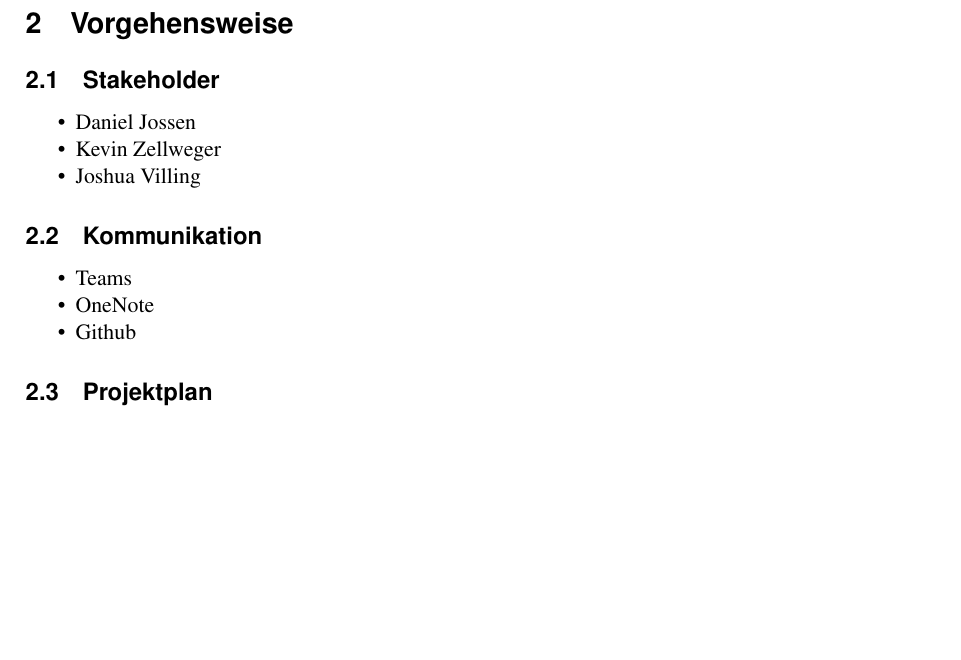
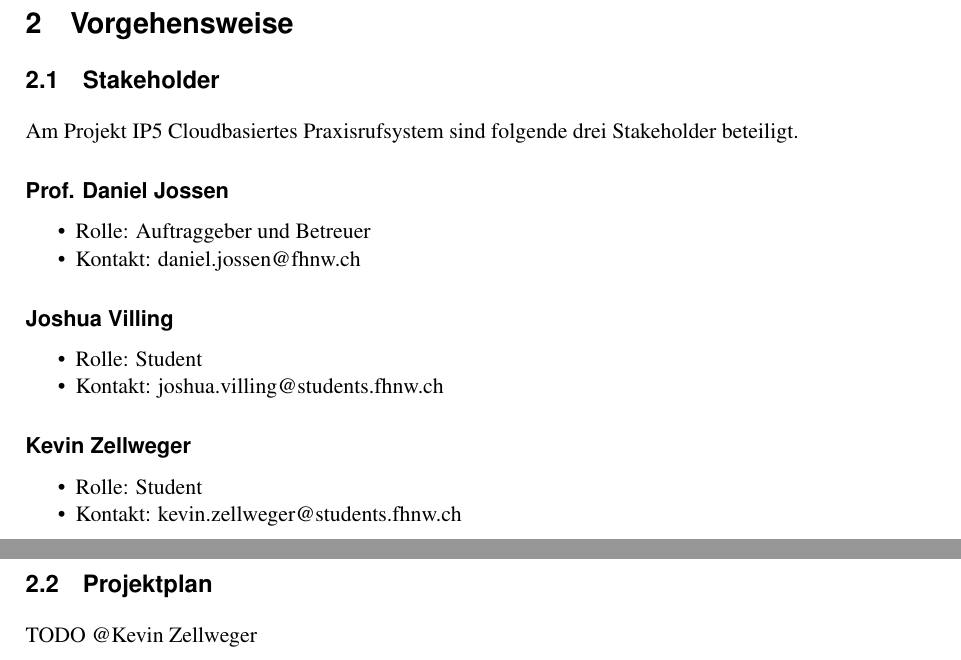
Before and after one commit to IP5-Cloudbasiertes-Praxisrufsystem/IP5-documentation, a LaTeX document (cloudbasiertes_praxisrufsystem.tex, which reads sections/organisation.tex): part of page 10 of 23 before the commit and two parts of pages 10 and 11 of 25 after it, the two joined at a grey line, cut so that both start at the same text, the shorter picture padded with empty space. Compiled offline with pdfLaTeX; a LaTeX package or settings file that is missing is left out.

Commit message:
Update Chapter 2 - Stakeholders and Organisation

```diff
--- a/sections/organisation.tex
+++ b/sections/organisation.tex
@@ -1,15 +1,32 @@
 \section{Vorgehensweise}
 
 \subsection{Stakeholder}
-\begin{itemize}
-    \item Daniel Jossen
-    \item Kevin Zellweger
-    \item Joshua Villing
-\end{itemize}
-\subsection{Kommunikation}
-\begin{itemize}
-    \item Teams
-    \item OneNote
-    \item Github
-\end{itemize}
+
+    Am Projekt IP5 Cloudbasiertes Praxisrufsystem sind folgende drei Stakeholder beteiligt.
+
+    \subsubsection*{Prof. Daniel Jossen}
+
+        \begin{itemize}
+            \item Rolle: Auftraggeber und Betreuer
+            \item Kontakt: daniel.jossen@fhnw.ch
+        \end{itemize}
+
+    \subsubsection*{Joshua Villing}
+
+        \begin{itemize}
+            \item Rolle: Student
+            \item Kontakt: joshua.villing@students.fhnw.ch
+        \end{itemize}
+
+    \subsubsection*{Kevin Zellweger}
+
+        \begin{itemize}
+            \item Rolle: Student
+            \item Kontakt: kevin.zellweger@students.fhnw.ch
+        \end{itemize}
+
+\clearpage
+
 \subsection{Projektplan}
+
+TODO @Kevin Zellweger
```
Also changed, not shown: cloudbasiertes_praxisrufsystem.pdf, sections/organisation.tex (39 more changed lines).
